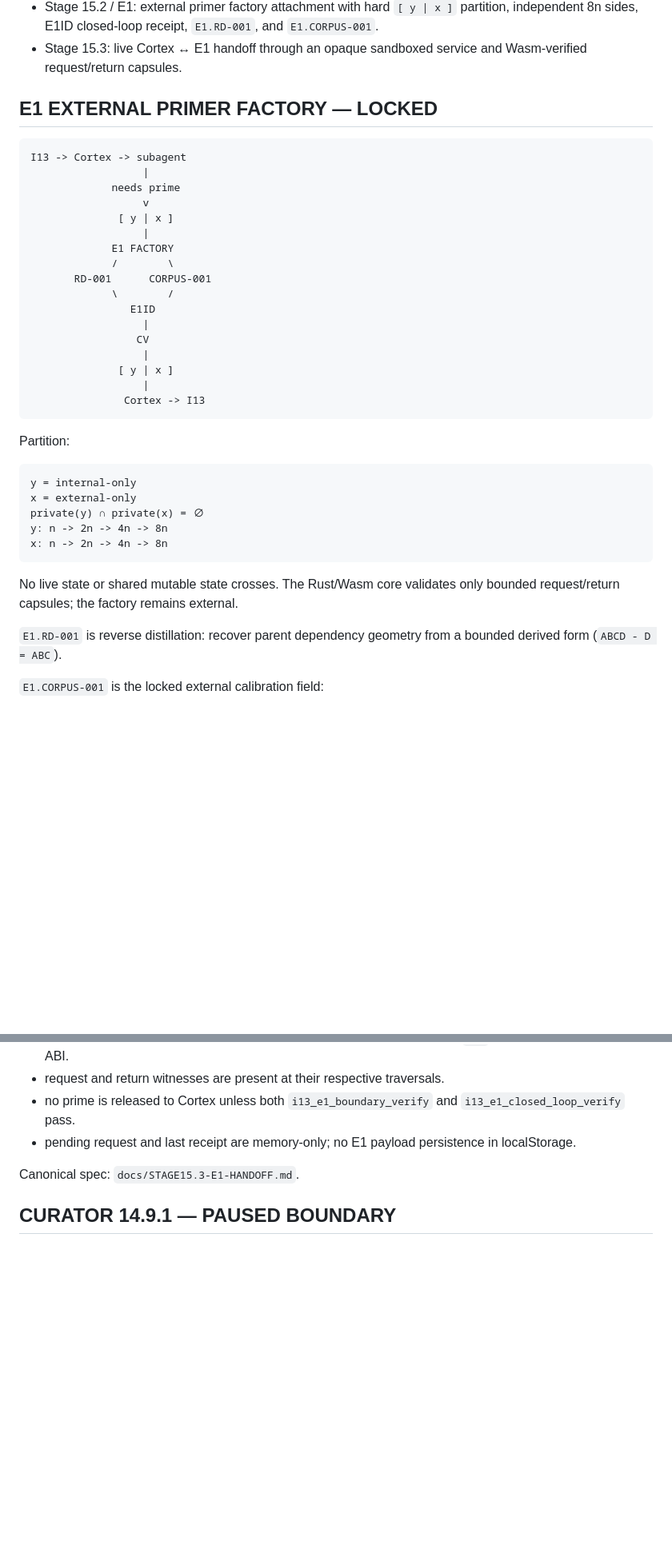
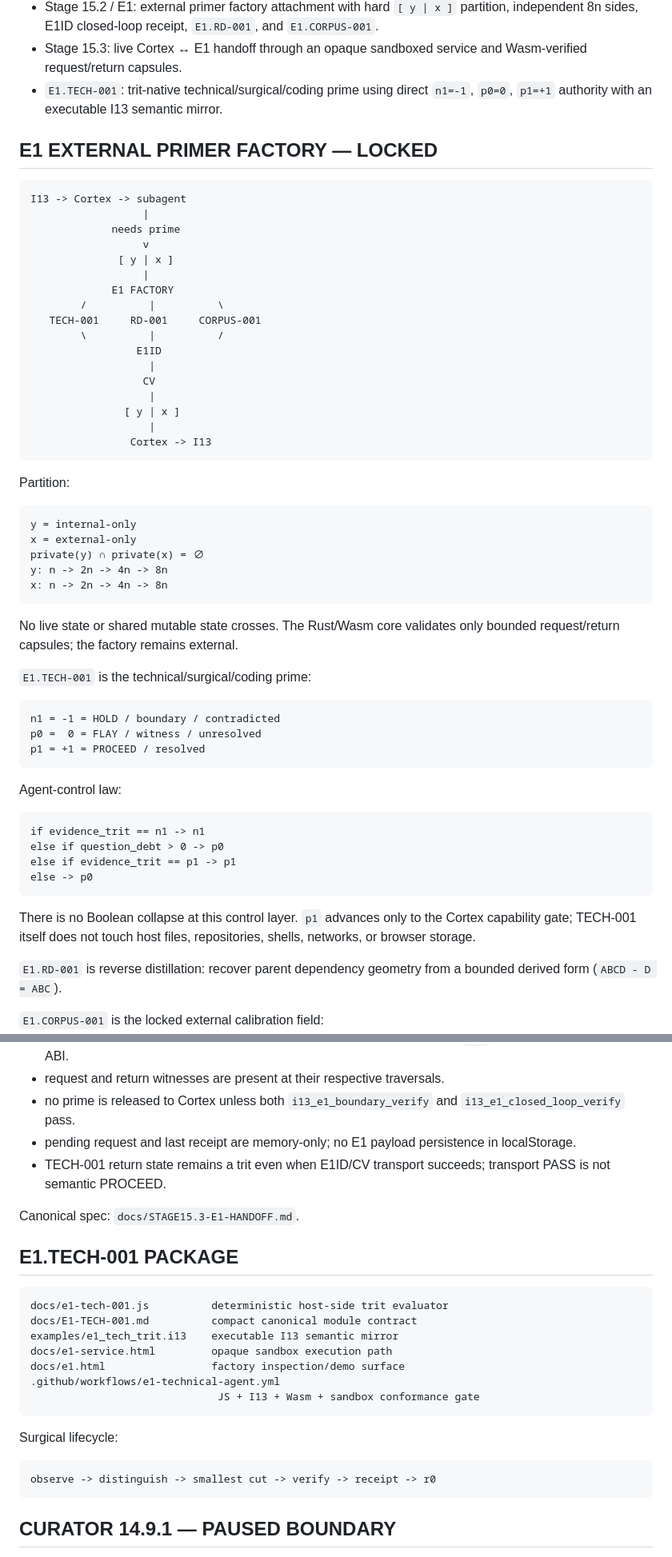
Before and after one commit to DavidWise01/I13-H1.1, a Markdown page: STATUS.md, 2 parts joined by grey strips. Shown at 80% size. GitHub-like rendering; blank space fills up the shorter version.

Commit message:
Update status for finalized trit-native E1 TECH package

````diff
--- a/STATUS.md
+++ b/STATUS.md
@@ -30,6 +30,7 @@ Last parity pass: 2026-08-16.
 - Stage 15.1: Pages Origin Hallway: landing -> history -> epistemology -> entrance -> one live workbench.
 - Stage 15.2 / E1: external primer factory attachment with hard `[ y | x ]` partition, independent 8n sides, E1ID closed-loop receipt, `E1.RD-001`, and `E1.CORPUS-001`.
 - Stage 15.3: live Cortex ↔ E1 handoff through an opaque sandboxed service and Wasm-verified request/return capsules.
+- `E1.TECH-001`: trit-native technical/surgical/coding prime using direct `n1=-1`, `p0=0`, `p1=+1` authority with an executable I13 semantic mirror.
 
 ## E1 EXTERNAL PRIMER FACTORY — LOCKED
 
@@ -41,16 +42,16 @@ I13 -> Cortex -> subagent
               [ y | x ]
                   |
              E1 FACTORY
-             /        \
-       RD-001      CORPUS-001
-             \        /
-                E1ID
-                  |
-                 CV
-                  |
-              [ y | x ]
-                  |
-               Cortex -> I13
+        /          |          \
+   TECH-001     RD-001     CORPUS-001
+        \          |          /
+                 E1ID
+                   |
+                  CV
+                   |
+               [ y | x ]
+                   |
+                Cortex -> I13
 ```
 
 Partition:
@@ -64,6 +65,25 @@ x: n -> 2n -> 4n -> 8n
 ```
 
 No live state or shared mutable state crosses. The Rust/Wasm core validates only bounded request/return capsules; the factory remains external.
+
+`E1.TECH-001` is the technical/surgical/coding prime:
+
+```text
+n1 = -1 = HOLD / boundary / contradicted
+p0 =  0 = FLAY / witness / unresolved
+p1 = +1 = PROCEED / resolved
+```
+
+Agent-control law:
+
+```text
+if evidence_trit == n1 -> n1
+else if question_debt > 0 -> p0
+else if evidence_trit == p1 -> p1
+else -> p0
+```
+
+There is no Boolean collapse at this control layer. `p1` advances only to the Cortex capability gate; TECH-001 itself does not touch host files, repositories, shells, networks, or browser storage.
 
 `E1.RD-001` is reverse distillation: recover parent dependency geometry from a bounded derived form (`ABCD - D = ABC`).
 
@@ -127,8 +147,27 @@ Implementation laws:
 - request and return witnesses are present at their respective traversals.
 - no prime is released to Cortex unless both `i13_e1_boundary_verify` and `i13_e1_closed_loop_verify` pass.
 - pending request and last receipt are memory-only; no E1 payload persistence in localStorage.
+- TECH-001 return state remains a trit even when E1ID/CV transport succeeds; transport PASS is not semantic PROCEED.
 
 Canonical spec: `docs/STAGE15.3-E1-HANDOFF.md`.
+
+## E1.TECH-001 PACKAGE
+
+```text
+docs/e1-tech-001.js          deterministic host-side trit evaluator
+docs/E1-TECH-001.md          compact canonical module contract
+examples/e1_tech_trit.i13    executable I13 semantic mirror
+docs/e1-service.html         opaque sandbox execution path
+docs/e1.html                 factory inspection/demo surface
+.github/workflows/e1-technical-agent.yml
+                              JS + I13 + Wasm + sandbox conformance gate
+```
+
+Surgical lifecycle:
+
+```text
+observe -> distinguish -> smallest cut -> verify -> receipt -> r0
+```
 
 ## CURATOR 14.9.1 — PAUSED BOUNDARY
 
````
Also changed, not shown: other parts of STATUS.md (+5 -2 lines).
